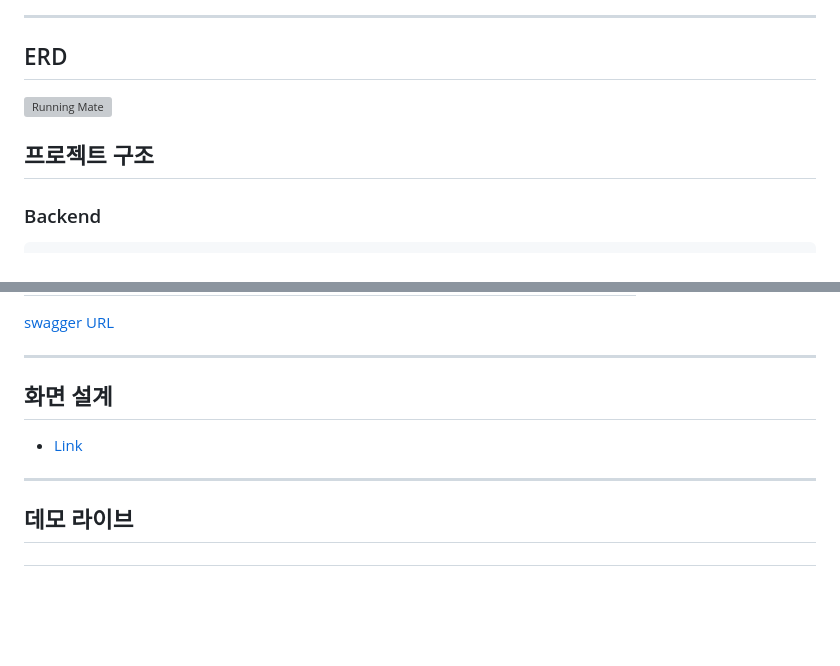
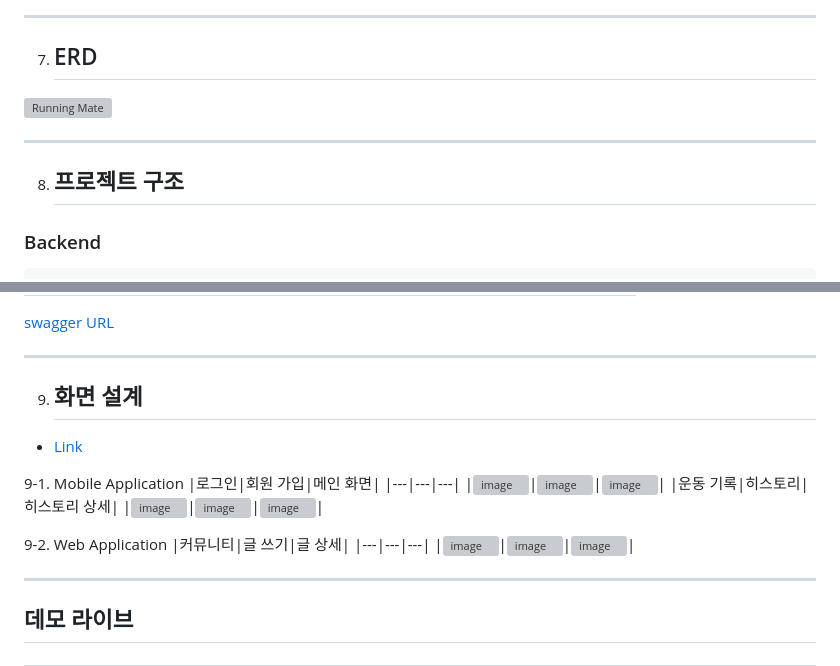
Before and after one commit to ormi3-2-4/Frontend-Web, a Markdown page: README.md, 2 parts joined by grey strips. Rendered like a GitHub page; blank space fills up the shorter version; grey boxes are pictures that could not be loaded.

````diff
--- a/README.md
+++ b/README.md
@@ -71,9 +94,11 @@
 
 ---
-## ERD
+7. ## ERD
 ![Running Mate](https://github.com/ormi3-2-4/Running-mate/assets/37658328/4e2fb501-8682-442d-b6d1-a132ca6eabb8)
 
-## 프로젝트 구조
+---
+
+8. ## 프로젝트 구조
 
 ### Backend
 ```
@@ -159,8 +184,21 @@ community
 [swagger URL]()
 
 ---
-## 화면 설계
+9. ## 화면 설계
 - [Link](https://www.figma.com/file/KuQDyazSTgOMttmP3tneYV/%ED%99%94%EB%A9%B4-%EC%84%A4%EA%B3%84?type=design&node-id=0-1&mode=design&t=pgDemkq1xKR9rZeO-0)
+
+9-1. Mobile Application
+|로그인|회원 가입|메인 화면|
+|---|---|---|
+|![image](https://github.com/ormi3-2-4/Frontend-Web/assets/37658328/743e91e6-9b35-4e2b-acd0-b351ad363937)|![image](https://github.com/ormi3-2-4/Frontend-Web/assets/37658328/7ab036e2-cac6-4b8c-a646-6a51ba1c0c5e)|![image](https://github.com/ormi3-2-4/Frontend-Web/assets/37658328/fa5b95a5-20e6-46f4-9e60-b37ad600c816)|
+|운동 기록|히스토리|히스토리 상세|
+|![image](https://github.com/ormi3-2-4/Frontend-Web/assets/37658328/696f8702-c6f3-4f7c-ba8d-339ac2a99a39)|![image](https://github.com/ormi3-2-4/Frontend-Web/assets/37658328/7ac6981c-a92d-4f22-acc4-f82c8f01561d)|![image](https://github.com/ormi3-2-4/Frontend-Web/assets/37658328/b667f514-a220-4ccf-ab1f-ec45d0f16c07)|
+
+9-2. Web Application
+|커뮤니티|글 쓰기|글 상세|
+|---|---|---|
+|![image](https://github.com/ormi3-2-4/Frontend-Web/assets/37658328/f95051b2-01af-4777-a28c-e5e6ecdff262)|![image](https://github.com/ormi3-2-4/Frontend-Web/assets/37658328/c628d83a-9ead-4d17-aded-67d80936f65a)|![image](https://github.com/ormi3-2-4/Frontend-Web/assets/37658328/6b65e3e8-02ac-461e-90e3-fc7dc4977529)|
+
 ---
 ## 데모 라이브
 ---
````
Also changed, not shown: other parts of README.md (+55 -32 lines).
